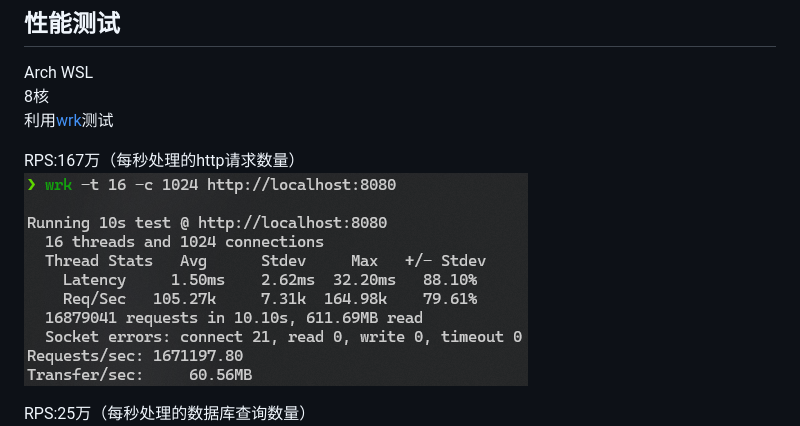
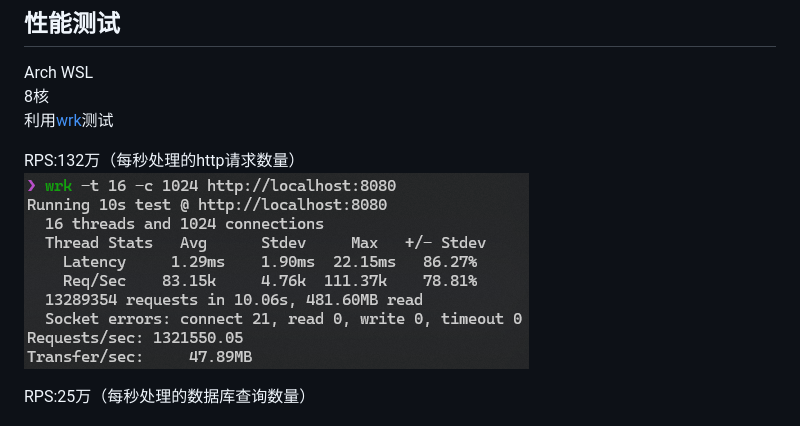
Before and after one commit to AomaYple/webServer, a Markdown page: README.md, the part around the change. GitHub-like rendering; pictures changed too: show/test.png.

Commit message:
更新测试结果

```diff
--- a/README.md
+++ b/README.md
@@ -75,7 +75,7 @@ Arch WSL
 8核
 利用[wrk](https://github.com/wg/wrk)测试
 
-RPS:167万（每秒处理的http请求数量）
+RPS:132万（每秒处理的http请求数量）
 ![image](show/test.png)
 
 RPS:25万（每秒处理的数据库查询数量）
```
